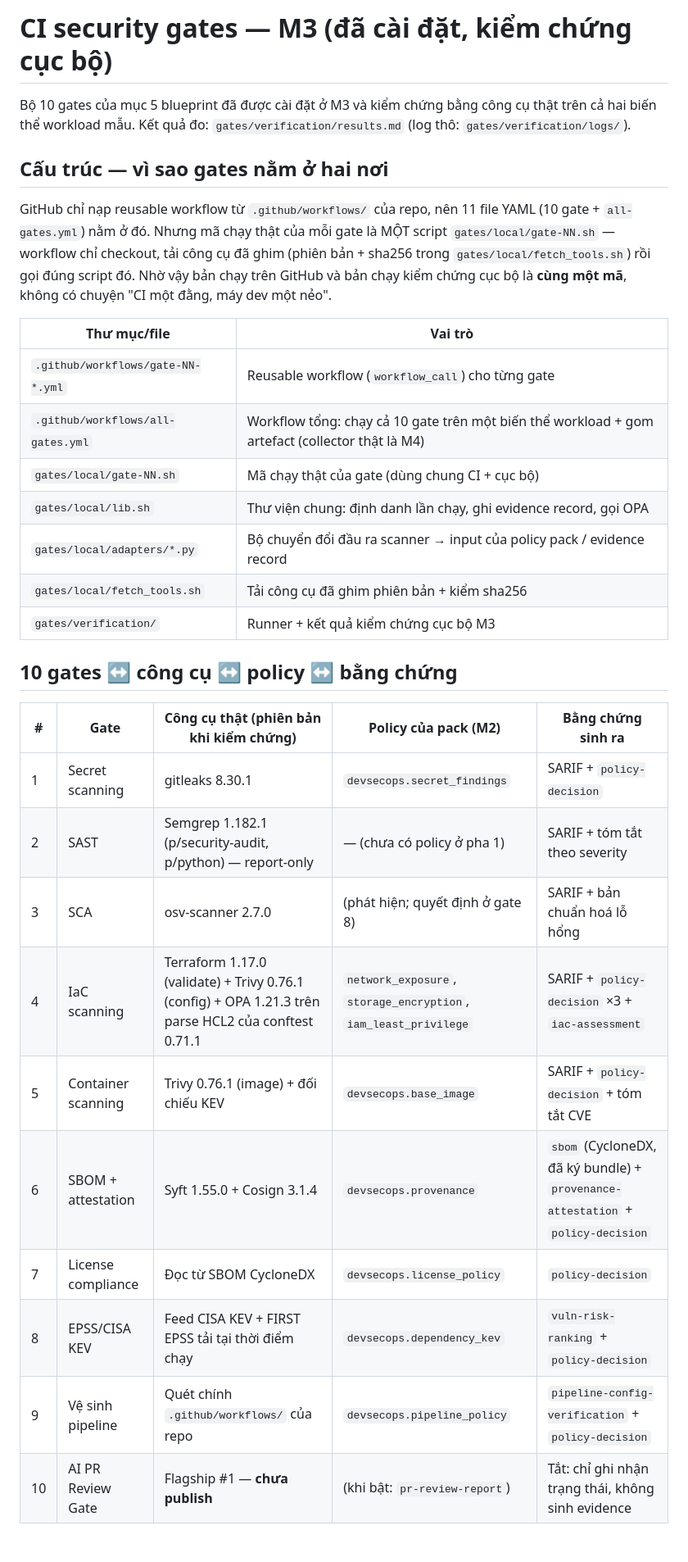
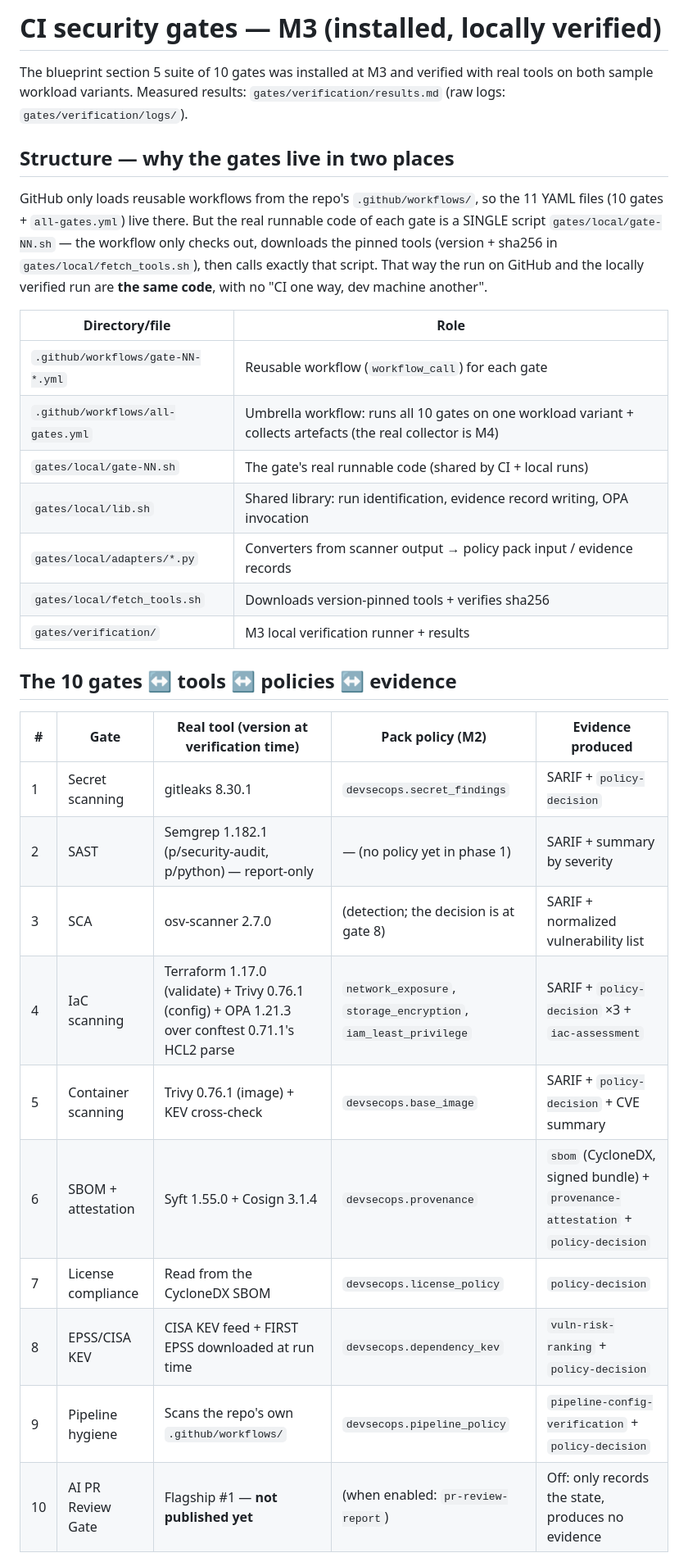
Before and after one commit to techdevfun/devsecops-os, a Markdown page: gates/README.md, the part around one of its changes. Shown at 82% size. GitHub-like rendering.

Commit message:
docs: English-first public copy — translate gates/README.md to English

```diff
--- a/gates/README.md
+++ b/gates/README.md
@@ -1,41 +1,41 @@
-# CI security gates — M3 (đã cài đặt, kiểm chứng cục bộ)
+# CI security gates — M3 (installed, locally verified)
 
-Bộ 10 gates của mục 5 blueprint đã được cài đặt ở M3 và kiểm chứng
-bằng công cụ thật trên cả hai biến thể workload mẫu. Kết quả đo:
-`gates/verification/results.md` (log thô: `gates/verification/logs/`).
+The blueprint section 5 suite of 10 gates was installed at M3 and verified
+with real tools on both sample workload variants. Measured results:
+`gates/verification/results.md` (raw logs: `gates/verification/logs/`).
 
-## Cấu trúc — vì sao gates nằm ở hai nơi
+## Structure — why the gates live in two places
 
-GitHub chỉ nạp reusable workflow từ `.github/workflows/` của repo,
-nên 11 file YAML (10 gate + `all-gates.yml`) nằm ở đó. Nhưng mã chạy
-thật của mỗi gate là MỘT script `gates/local/gate-NN.sh` — workflow
-chỉ checkout, tải công cụ đã ghim (phiên bản + sha256 trong
-`gates/local/fetch_tools.sh`) rồi gọi đúng script đó. Nhờ vậy bản chạy
-trên GitHub và bản chạy kiểm chứng cục bộ là **cùng một mã**, không
-có chuyện "CI một đằng, máy dev một nẻo".
+GitHub only loads reusable workflows from the repo's `.github/workflows/`,
+so the 11 YAML files (10 gates + `all-gates.yml`) live there. But the real
+runnable code of each gate is a SINGLE script `gates/local/gate-NN.sh` — the workflow
+only checks out, downloads the pinned tools (version + sha256 in
+`gates/local/fetch_tools.sh`), then calls exactly that script. That way the run
+on GitHub and the locally verified run are **the same code**, with
+no "CI one way, dev machine another".
 
-| Thư mục/file | Vai trò |
+| Directory/file | Role |
 |---|---|
-| `.github/workflows/gate-NN-*.yml` | Reusable workflow (`workflow_call`) cho từng gate |
-| `.github/workflows/all-gates.yml` | Workflow tổng: chạy cả 10 gate trên một biến thể workload + gom artefact (collector thật là M4) |
-| `gates/local/gate-NN.sh` | Mã chạy thật của gate (dùng chung CI + cục bộ) |
-| `gates/local/lib.sh` | Thư viện chung: định danh lần chạy, ghi evidence record, gọi OPA |
-| `gates/local/adapters/*.py` | Bộ chuyển đổi đầu ra scanner → input của policy pack / evidence record |
-| `gates/local/fetch_tools.sh` | Tải công cụ đã ghim phiên bản + kiểm sha256 |
-| `gates/verification/` | Runner + kết quả kiểm chứng cục bộ M3 |
+| `.github/workflows/gate-NN-*.yml` | Reusable workflow (`workflow_call`) for each gate |
+| `.github/workflows/all-gates.yml` | Umbrella workflow: runs all 10 gates on one workload variant + collects artefacts (the real collector is M4) |
+| `gates/local/gate-NN.sh` | The gate's real runnable code (shared by CI + local runs) |
+| `gates/local/lib.sh` | Shared library: run identification, evidence record writing, OPA invocation |
+| `gates/local/adapters/*.py` | Converters from scanner output → policy pack input / evidence records |
+| `gates/local/fetch_tools.sh` | Downloads version-pinned tools + verifies sha256 |
+| `gates/verification/` | M3 local verification runner + results |
 
-## 10 gates ↔ công cụ ↔ policy ↔ bằng chứng
+## The 10 gates ↔ tools ↔ policies ↔ evidence
 
-| # | Gate | Công cụ thật (phiên bản khi kiểm chứng) | Policy của pack (M2) | Bằng chứng sinh ra |
+| # | Gate | Real tool (version at verification time) | Pack policy (M2) | Evidence produced |
 |---|---|---|---|---|
 | 1 | Secret scanning | gitleaks 8.30.1 | `devsecops.secret_findings` | SARIF + `policy-decision` |
-| 2 | SAST | Semgrep 1.182.1 (p/security-audit, p/python) — report-only | — (chưa có policy ở pha 1) | SARIF + tóm tắt theo severity |
-| 3 | SCA | osv-scanner 2.7.0 | (phát hiện; quyết định ở gate 8) | SARIF + bản chuẩn hoá lỗ hổng |
-| 4 | IaC scanning | Terraform 1.17.0 (validate) + Trivy 0.76.1 (config) + OPA 1.21.3 trên parse HCL2 của conftest 0.71.1 | `network_exposure`, `storage_encryption`, `iam_least_privilege` | SARIF + `policy-decision` ×3 + `iac-assessment` |
-| 5 | Container scanning | Trivy 0.76.1 (image) + đối chiếu KEV | `devsecops.base_image` | SARIF + `policy-decision` + tóm tắt CVE |
-| 6 | SBOM + attestation | Syft 1.55.0 + Cosign 3.1.4 | `devsecops.provenance` | `sbom` (CycloneDX, đã ký bundle) + `provenance-attestation` + `policy-decision` |
-| 7 | License compliance | Đọc từ SBOM CycloneDX | `devsecops.license_policy` | `policy-decision` |
-| 8 | EPSS/CISA KEV | Feed CISA KEV + FIRST EPSS tải tại thời điểm chạy | `devsecops.dependency_kev` | `vuln-risk-ranking` + `policy-decision` |
-| 9 | Vệ sinh pipeline | Quét chính `.github/workflows/` của repo | `devsecops.pipeline_policy` | `pipeline-config-verification` + `policy-decision` |
-| 10 | AI PR Review Gate | Flagship #1 — **chưa publish** | (khi bật: `pr-review-report`) | Tắt: chỉ ghi nhận trạng thái, không sinh evidence |
+| 2 | SAST | Semgrep 1.182.1 (p/security-audit, p/python) — report-only | — (no policy yet in phase 1) | SARIF + summary by severity |
+| 3 | SCA | osv-scanner 2.7.0 | (detection; the decision is at gate 8) | SARIF + normalized vulnerability list |
+| 4 | IaC scanning | Terraform 1.17.0 (validate) + Trivy 0.76.1 (config) + OPA 1.21.3 over conftest 0.71.1's HCL2 parse | `network_exposure`, `storage_encryption`, `iam_least_privilege` | SARIF + `policy-decision` ×3 + `iac-assessment` |
+| 5 | Container scanning | Trivy 0.76.1 (image) + KEV cross-check | `devsecops.base_image` | SARIF + `policy-decision` + CVE summary |
+| 6 | SBOM + attestation | Syft 1.55.0 + Cosign 3.1.4 | `devsecops.provenance` | `sbom` (CycloneDX, signed bundle) + `provenance-attestation` + `policy-decision` |
+| 7 | License compliance | Read from the CycloneDX SBOM | `devsecops.license_policy` | `policy-decision` |
+| 8 | EPSS/CISA KEV | CISA KEV feed + FIRST EPSS downloaded at run time | `devsecops.dependency_kev` | `vuln-risk-ranking` + `policy-decision` |
+| 9 | Pipeline hygiene | Scans the repo's own `.github/workflows/` | `devsecops.pipeline_policy` | `pipeline-config-verification` + `policy-decision` |
+| 10 | AI PR Review Gate | Flagship #1 — **not published yet** | (when enabled: `pr-review-report`) | Off: only records the state, produces no evidence |
 
```
Also changed, not shown: other parts of gates/README.md (+46 -46 lines).
